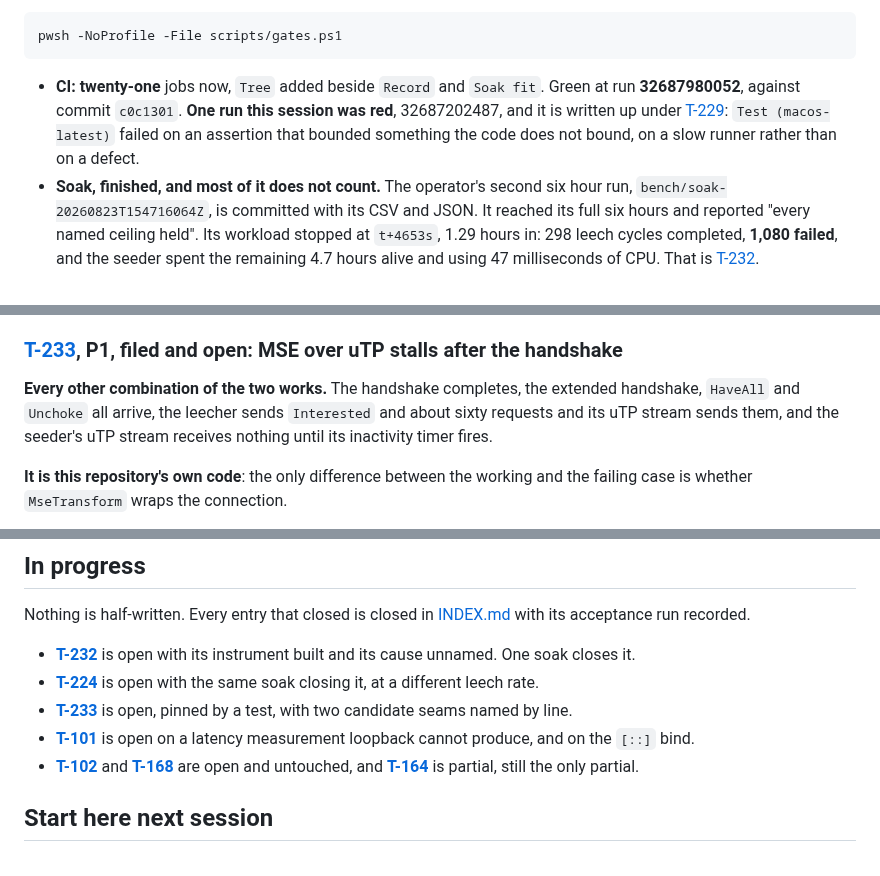
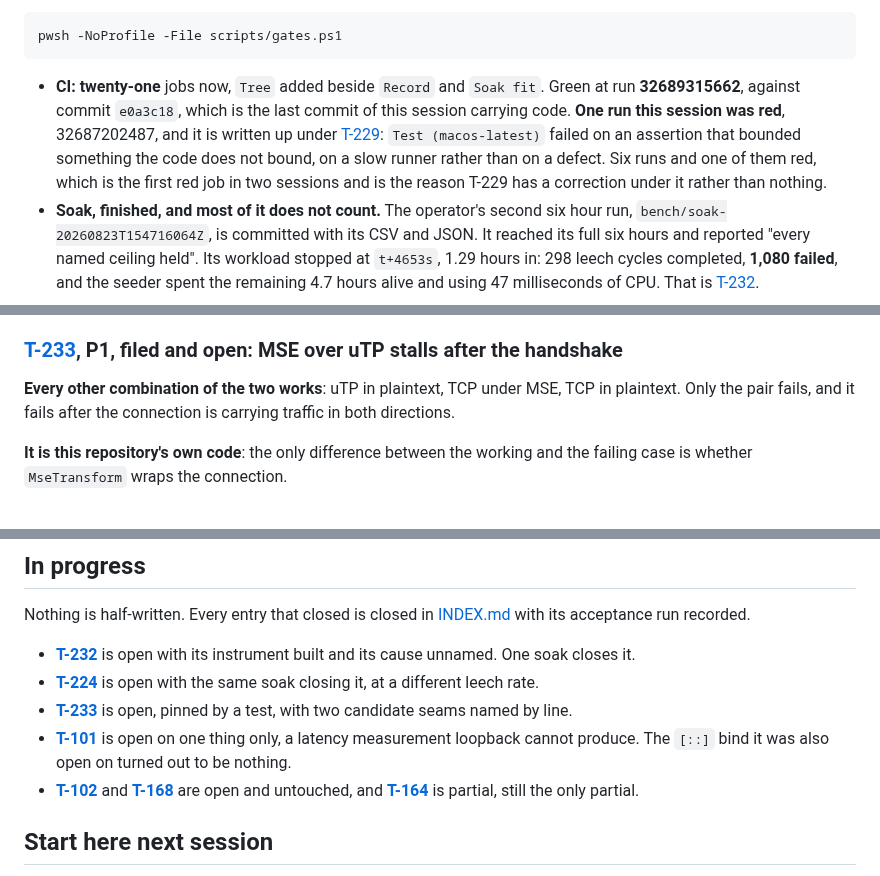
Before and after one commit to Azathothas/bit-cli, a Markdown page: TODO/PROGRESS.md, 3 parts joined by grey strips. Rendered like a GitHub page.

Commit message:
Correct three claims the closing cold read found
Three things the closing cold read caught in PROGRESS.md, none touching code.

It said six CI runs, one red, "and the red one is the reason the eighth entry
closed". Four entries closed, not eight, and the red run produced a correction
under T-229 rather than a closure. Both halves of that clause were wrong.

It said T-101 is open on a latency measurement "and on the `[::]` bind". The
bind claim was retracted an hour earlier and the entry says so; this line was
the last copy of it still standing.

And its T-233 paragraph said the leecher's uTP stream sends the requests and
the seeder's receives nothing, three lines above a paragraph saying every
paired trace agrees to the byte on what one end sent and the other received.
That is one run's story written as the finding, and it contradicted the
measurement below it. Replaced with what holds across every run: only the pair
fails, and it fails after the connection is carrying traffic both ways.

The state line's own numbers were checked against the artefacts rather than
re-read: the repaired CSV blob is 45,300 bytes with no NUL and no CRLF, which
is the working tree's 45,832 less one CR per line; ten vendored `.bin` fixtures
are still tracked past the new ignore rule; the soak is 298 completed against
1,080 failed, 78.37 percent; the fourteen minute reproduction is 552 completed
and none failed; and the six transport cases carry the rates quoted for them.

[skip ci]

````diff
--- a/TODO/PROGRESS.md
+++ b/TODO/PROGRESS.md
@@ -73,10 +73,13 @@ pwsh -NoProfile -File scripts/gates.ps1
 ```
 
 - **CI:** **twenty-one** jobs now, `Tree` added beside `Record` and `Soak fit`.
-  Green at run **32687980052**, against commit `c0c1301`. **One run this
-  session was red**, 32687202487, and it is written up under
-  [T-229](bench.md): `Test (macos-latest)` failed on an assertion that bounded
-  something the code does not bound, on a slow runner rather than on a defect.
+  Green at run **32689315662**, against commit `e0a3c18`, which is the last
+  commit of this session carrying code. **One run this session was red**,
+  32687202487, and it is written up under [T-229](bench.md):
+  `Test (macos-latest)` failed on an assertion that bounded something the code
+  does not bound, on a slow runner rather than on a defect. Six runs and one of them red,
+  which is the first red job in two sessions and is the reason T-229 has a
+  correction under it rather than nothing.
 - **Soak, finished, and most of it does not count.** The operator's second six
   hour run, `bench/soak-20260823T154716064Z`, is committed with its CSV and
   JSON. It reached its full six hours and reported "every named ceiling held".
@@ -268,10 +271,9 @@ edited into it.
 
 ### [T-233](peers.md), P1, filed and open: MSE over uTP stalls after the handshake
 
-**Every other combination of the two works.** The handshake completes, the
-extended handshake, `HaveAll` and `Unchoke` all arrive, the leecher sends
-`Interested` and about sixty requests and its uTP stream sends them, and the
-seeder's uTP stream receives nothing until its inactivity timer fires.
+**Every other combination of the two works**: uTP in plaintext, TCP under MSE,
+TCP in plaintext. Only the pair fails, and it fails after the connection is
+carrying traffic in both directions.
 
 **It is this repository's own code**: the only difference between the working
 and the failing case is whether `MseTransform` wraps the connection.
@@ -317,8 +319,9 @@ Nothing is half-written. Every entry that closed is closed in
   leech rate.
 - **[T-233](peers.md)** is open, pinned by a test, with two candidate seams
   named by line.
-- **[T-101](bep-coverage.md)** is open on a latency measurement loopback cannot
-  produce, and on the `[::]` bind.
+- **[T-101](bep-coverage.md)** is open on one thing only, a latency
+  measurement loopback cannot produce. The `[::]` bind it was also open on
+  turned out to be nothing.
 - **[T-102](bep-coverage.md)** and **[T-168](bep-coverage.md)** are open and
   untouched, and **[T-164](peers.md)** is partial, still the only partial.
 
````
